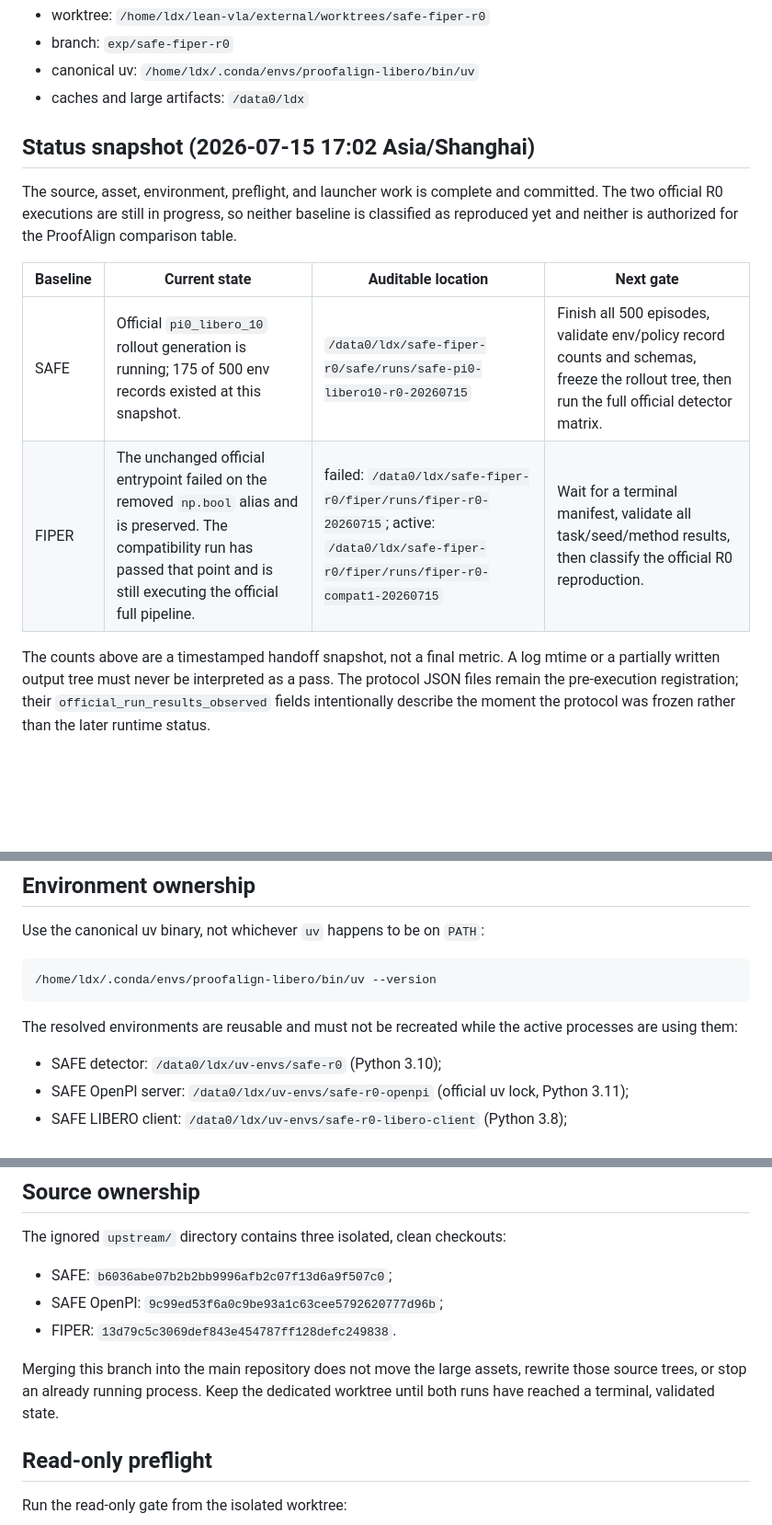
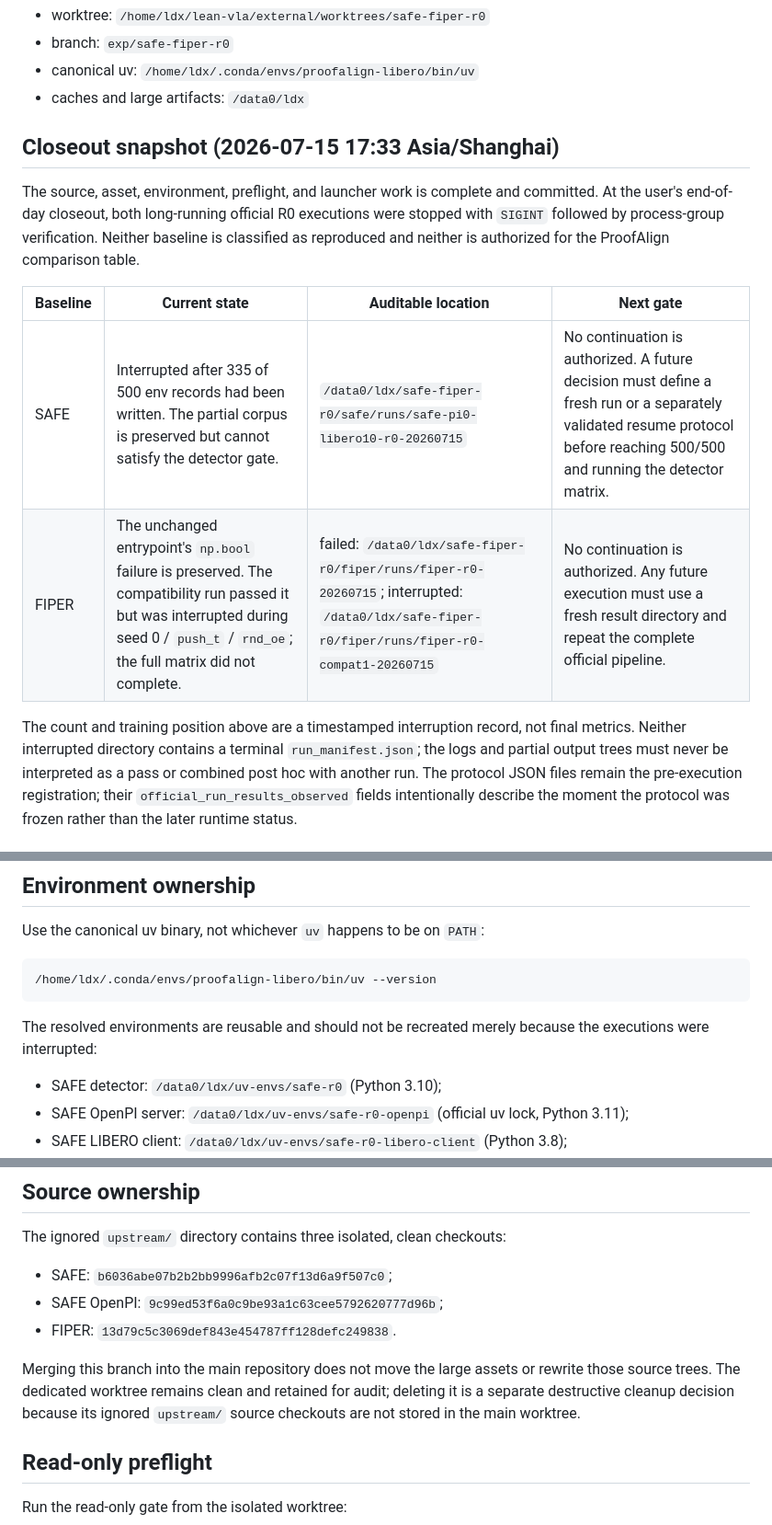
Before and after one commit to dyrc9/lean-vla, a Markdown page: docs/safe_fiper_r0_runbook.md, 3 parts joined by grey strips. Shown at 92% size. Rendered like a GitHub page; blank space fills up the shorter version.

Commit message:
Record SAFE and FIPER closeout interruption

````diff
--- a/docs/safe_fiper_r0_runbook.md
+++ b/docs/safe_fiper_r0_runbook.md
@@ -7,20 +7,23 @@ This reproduction is isolated from the primary ProofAlign worktree.
 - canonical uv: `/home/ldx/.conda/envs/proofalign-libero/bin/uv`
 - caches and large artifacts: `/data0/ldx`
 
-## Status snapshot (2026-07-15 17:02 Asia/Shanghai)
+## Closeout snapshot (2026-07-15 17:33 Asia/Shanghai)
 
 The source, asset, environment, preflight, and launcher work is complete and
-committed. The two official R0 executions are still in progress, so neither
-baseline is classified as reproduced yet and neither is authorized for the
+committed. At the user's end-of-day closeout, both long-running official R0
+executions were stopped with `SIGINT` followed by process-group verification.
+Neither baseline is classified as reproduced and neither is authorized for the
 ProofAlign comparison table.
 
 | Baseline | Current state | Auditable location | Next gate |
 |---|---|---|---|
-| SAFE | Official `pi0_libero_10` rollout generation is running; 175 of 500 env records existed at this snapshot. | `/data0/ldx/safe-fiper-r0/safe/runs/safe-pi0-libero10-r0-20260715` | Finish all 500 episodes, validate env/policy record counts and schemas, freeze the rollout tree, then run the full official detector matrix. |
-| FIPER | The unchanged official entrypoint failed on the removed `np.bool` alias and is preserved. The compatibility run has passed that point and is still executing the official full pipeline. | failed: `/data0/ldx/safe-fiper-r0/fiper/runs/fiper-r0-20260715`; active: `/data0/ldx/safe-fiper-r0/fiper/runs/fiper-r0-compat1-20260715` | Wait for a terminal manifest, validate all task/seed/method results, then classify the official R0 reproduction. |
+| SAFE | Interrupted after 335 of 500 env records had been written. The partial corpus is preserved but cannot satisfy the detector gate. | `/data0/ldx/safe-fiper-r0/safe/runs/safe-pi0-libero10-r0-20260715` | No continuation is authorized. A future decision must define a fresh run or a separately validated resume protocol before reaching 500/500 and running the detector matrix. |
+| FIPER | The unchanged entrypoint's `np.bool` failure is preserved. The compatibility run passed it but was interrupted during seed 0 / `push_t` / `rnd_oe`; the full matrix did not complete. | failed: `/data0/ldx/safe-fiper-r0/fiper/runs/fiper-r0-20260715`; interrupted: `/data0/ldx/safe-fiper-r0/fiper/runs/fiper-r0-compat1-20260715` | No continuation is authorized. Any future execution must use a fresh result directory and repeat the complete official pipeline. |
 
-The counts above are a timestamped handoff snapshot, not a final metric. A log
-mtime or a partially written output tree must never be interpreted as a pass.
+The count and training position above are a timestamped interruption record,
+not final metrics. Neither interrupted directory contains a terminal
+`run_manifest.json`; the logs and partial output trees must never be interpreted
+as a pass or combined post hoc with another run.
 The protocol JSON files remain the pre-execution registration; their
 `official_run_results_observed` fields intentionally describe the moment the
 protocol was frozen rather than the later runtime status.
@@ -54,8 +57,8 @@ Use the canonical uv binary, not whichever `uv` happens to be on `PATH`:
 /home/ldx/.conda/envs/proofalign-libero/bin/uv --version
 ```
 
-The resolved environments are reusable and must not be recreated while the
-active processes are using them:
+The resolved environments are reusable and should not be recreated merely
+because the executions were interrupted:
 
 - SAFE detector: `/data0/ldx/uv-envs/safe-r0` (Python 3.10);
 - SAFE OpenPI server: `/data0/ldx/uv-envs/safe-r0-openpi` (official uv lock,
@@ -78,9 +81,10 @@ The ignored `upstream/` directory contains three isolated, clean checkouts:
 - SAFE OpenPI: `9c99ed53f6a0c9be93a1c63cee5792620777d96b`;
 - FIPER: `13d79c5c3069def843e454787ff128defc249838`.
 
-Merging this branch into the main repository does not move the large assets,
-rewrite those source trees, or stop an already running process. Keep the
-dedicated worktree until both runs have reached a terminal, validated state.
+Merging this branch into the main repository does not move the large assets or
+rewrite those source trees. The dedicated worktree remains clean and retained
+for audit; deleting it is a separate destructive cleanup decision because its
+ignored `upstream/` source checkouts are not stored in the main worktree.
 
 ## Read-only preflight
 
````
Also changed, not shown: other parts of docs/safe_fiper_r0_runbook.md (+4 -0 lines).
